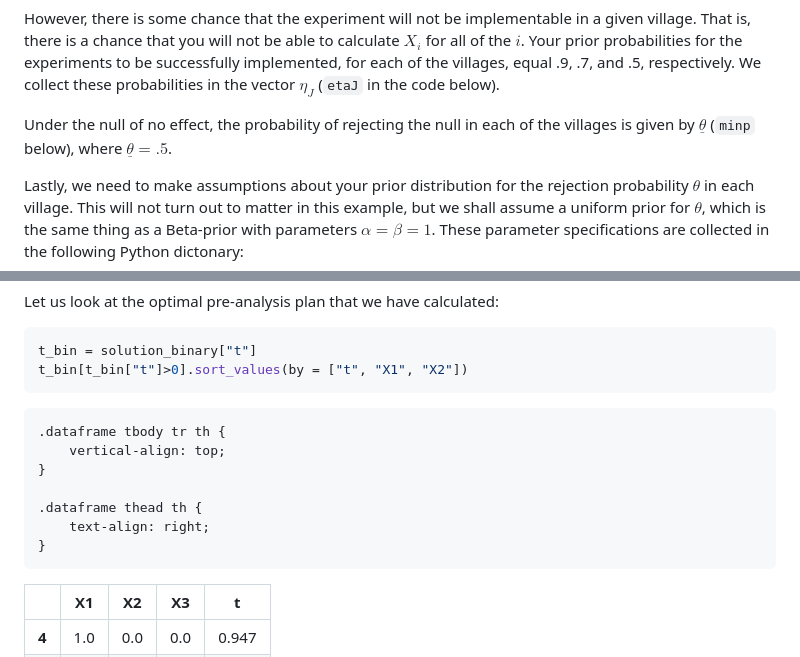
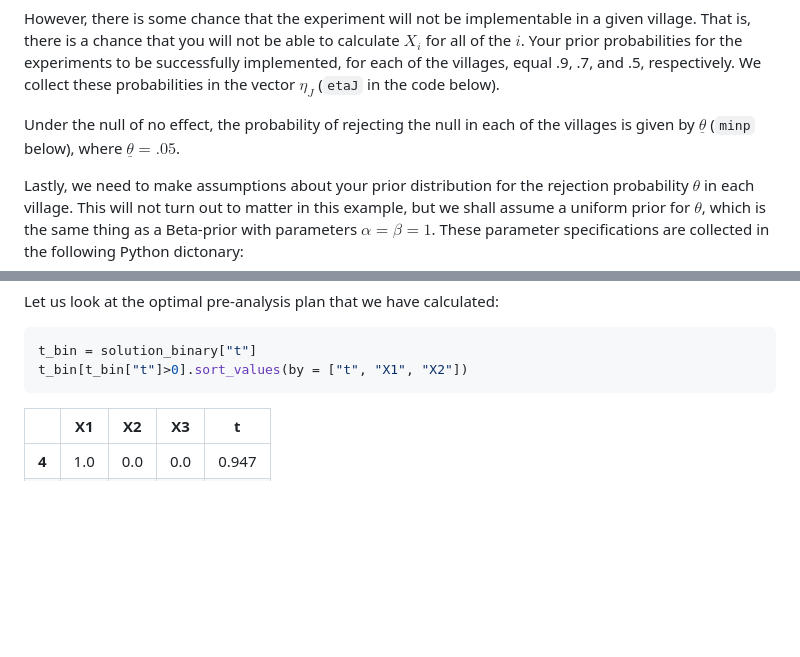
Before and after one commit to maxkasy/The_PAP_App, a Markdown page: README.md, 2 parts joined by grey strips. Rendered like a GitHub page; blank space fills up the shorter version.

```diff
--- a/README.md
+++ b/README.md
@@ -33,7 +33,7 @@ You will calculate a test for each village separately, reporting whether the tre
 However, there is some chance that the experiment will not be implementable in a given village. That is, there is a chance that you will not be able to calculate $X_i$ for all of the $i$.
 Your prior probabilities for the experiments to be successfully implemented, for each of the villages, equal .9, .7, and .5, respectively. We collect these probabilities in the vector $\eta_J$ (`etaJ` in the code below).
 
-Under the null of no effect, the probability of rejecting the null in each of the villages is given by $\underline \theta$ (`minp` below), where $\underline \theta = .5$.
+Under the null of no effect, the probability of rejecting the null in each of the villages is given by $\underline \theta$ (`minp` below), where $\underline \theta = .05$.
 
 Lastly, we need to make assumptions about your prior distribution for the rejection probability $\theta$ in each village. This will not turn out to matter in this example, but we shall assume a uniform prior for $\theta$, which is the same thing as a Beta-prior with parameters $\alpha = \beta = 1$.
 These parameter specifications are collected in the following Python dictonary:
@@ -74,19 +74,6 @@ t_bin[t_bin["t"]>0].sort_values(by = ["t", "X1", "X2"])
 
 
 <div>
-<style scoped>
-    .dataframe tbody tr th:only-of-type {
-        vertical-align: middle;
-    }
-
-    .dataframe tbody tr th {
-        vertical-align: top;
-    }
-
-    .dataframe thead th {
-        text-align: right;
-    }
-</style>
 <table border="1" class="dataframe">
   <thead>
     <tr style="text-align: right;">
```
